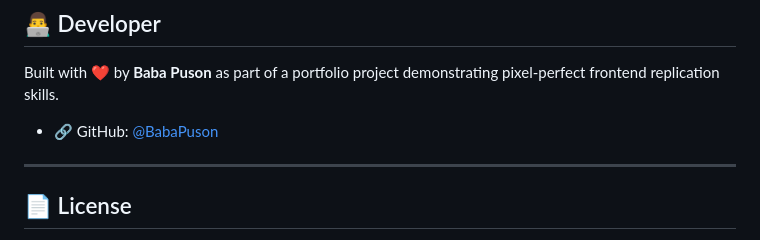
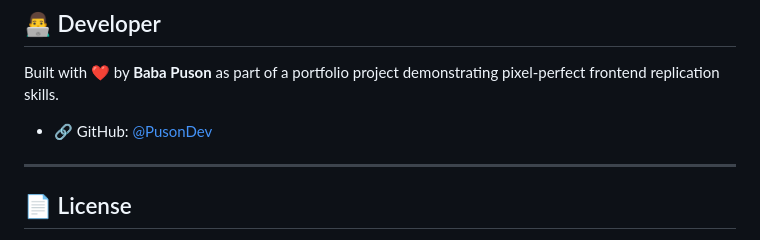
Before and after one commit to PusonDev/Jennah-Boutique, a Markdown page: README.md, the part around one of its changes. GitHub-like rendering.

Commit message:
Update developer username to PusonDev in README

```diff
--- a/README.md
+++ b/README.md
@@ -141,7 +141,7 @@ npx serve .
 
 Built with ❤️ by **Baba Puson** as part of a portfolio project demonstrating pixel-perfect frontend replication skills.
 
-- 🔗 GitHub: [@BabaPuson](https://github.com/Puson88)
+- 🔗 GitHub: [@PusonDev](https://github.com/PusonDev)
 
 ---
 
```
Also changed, not shown: other parts of README.md (+1 -1 lines).
